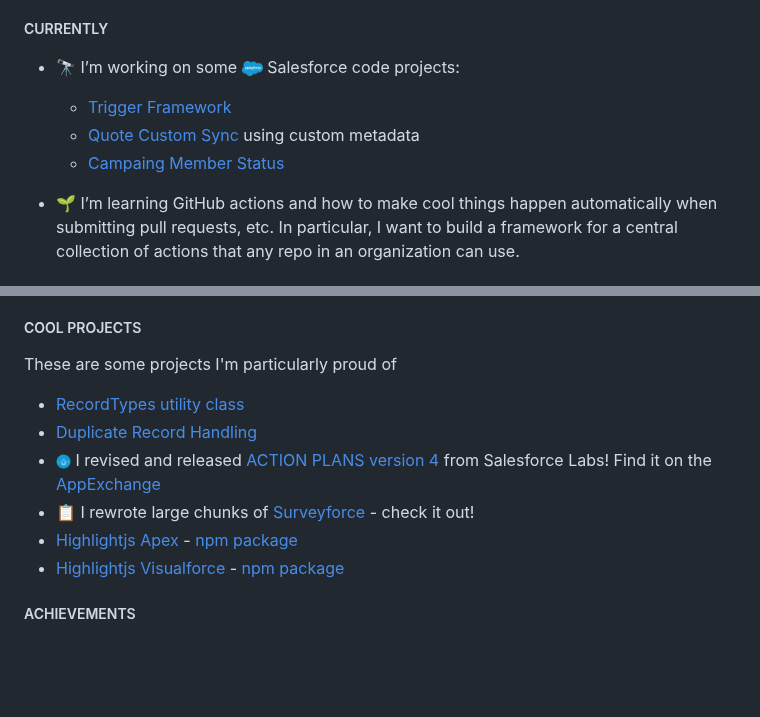
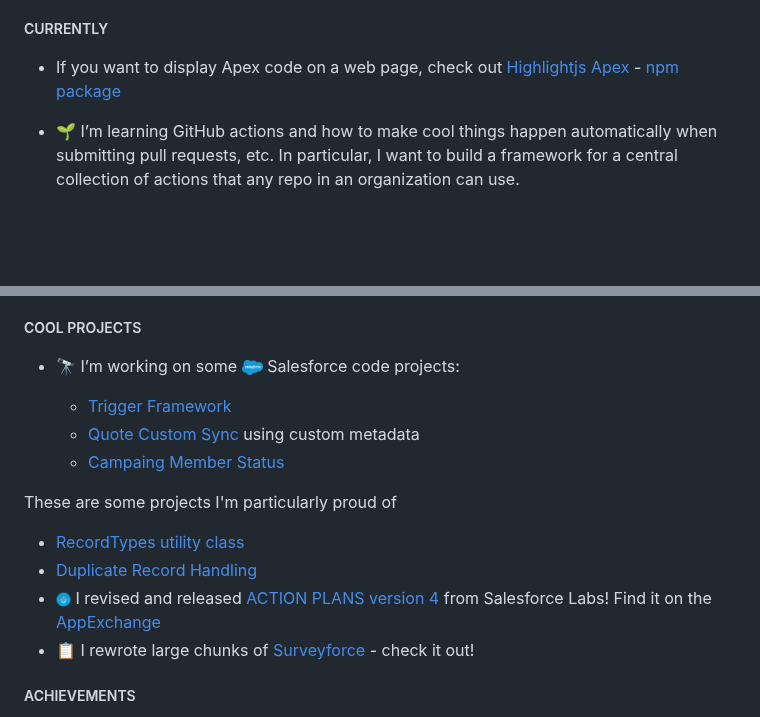
Before and after one commit to dschach/dschach, a Markdown page: README.md, 2 parts joined by grey strips. Rendered like a GitHub page; blank space fills up the shorter version.

Commit message:
projects, apexdox

```diff
--- a/README.md
+++ b/README.md
@@ -47,11 +47,7 @@
 
 ##### CURRENTLY
 
-- 🔭 I’m working on some <img src="https://raw.githubusercontent.com/dschach/dschach/main/media/Salesforce-logo.png" height="15" style="vertical-align: middle;"/> Salesforce code projects:
-
-  - [Trigger Framework](https://github.com/dschach/salesforce-trigger-framework)
-  - [Quote Custom Sync](https://github.com/dschach/QuoteCustomSync) using custom metadata
-  - [Campaing Member Status](https://github.com/x2od/campaign-member-status/)
+- If you want to display Apex code on a web page, check out [Highlightjs Apex](https://github.com/dschach/highlightjs-visualforce) - [npm package](npmjs.com/package/highlightjs-apex)
 
 - 🌱 I’m learning GitHub actions and how to make cool things happen automatically when submitting pull requests, etc. In particular, I want to build a framework for a central collection of actions that any repo in an organization can use.
 
@@ -63,14 +59,20 @@
 
 ##### COOL PROJECTS
 
+- 🔭 I’m working on some <img src="https://raw.githubusercontent.com/dschach/dschach/main/media/Salesforce-logo.png" height="15" style="vertical-align: middle;"/> Salesforce code projects:
+
+  - [Trigger Framework](https://github.com/dschach/salesforce-trigger-framework)
+  - [Quote Custom Sync](https://github.com/x2od/QuoteCustomSync) using custom metadata
+  - [Campaing Member Status](https://github.com/x2od/campaign-member-status/)
+
 These are some projects I'm particularly proud of
 
 - [RecordTypes utility class](https://github.com/dschach/record-types)
 - [Duplicate Record Handling](https://github.com/dschach/duplicatehandling)
 - <img src="media/labs.png" height="15" width="15" style="vertical-align: middle;"/> I revised and released [ACTION PLANS version 4](https://github.com/SalesforceLabs/ActionPlansV4) from Salesforce Labs! Find it on the [AppExchange](https://sforce.co/3wWTEqK)
 - 📋 I rewrote large chunks of [Surveyforce](https://github.com/SalesforceLabs/survey-force) - check it out!
-- [Highlightjs Apex](https://github.com/dschach/highlightjs-visualforce) - [npm package](npmjs.com/package/highlightjs-apex)
-- [Highlightjs Visualforce](https://github.com/dschach/highlightjs-visualforce) - [npm package](https://www.npmjs.com/package/highlightjs-visualforce)
+
+<!-- - [Highlightjs Visualforce](https://github.com/dschach/highlightjs-visualforce) - [npm package](https://www.npmjs.com/package/highlightjs-visualforce) -->
 
 ##### ACHIEVEMENTS
 
```
Also changed, not shown: other parts of README.md (+1 -1 lines).
